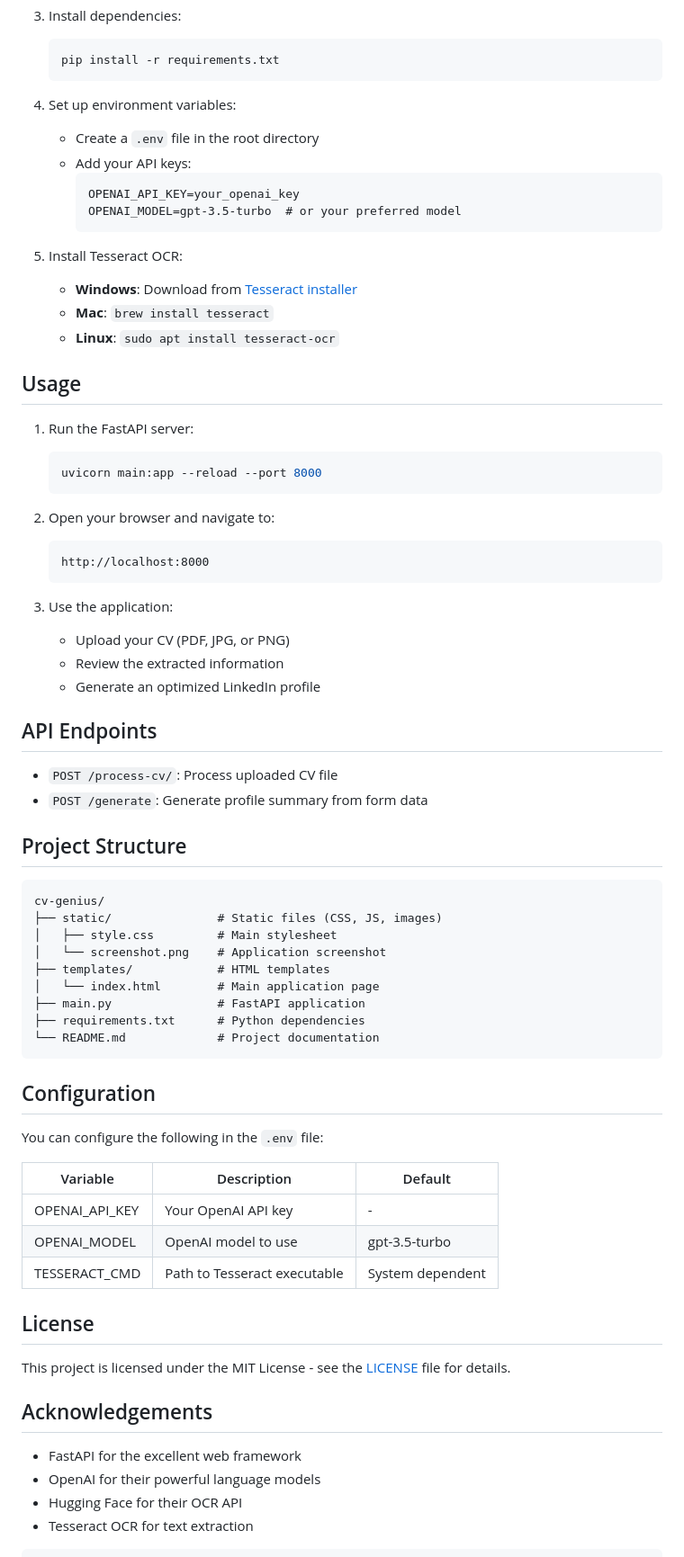
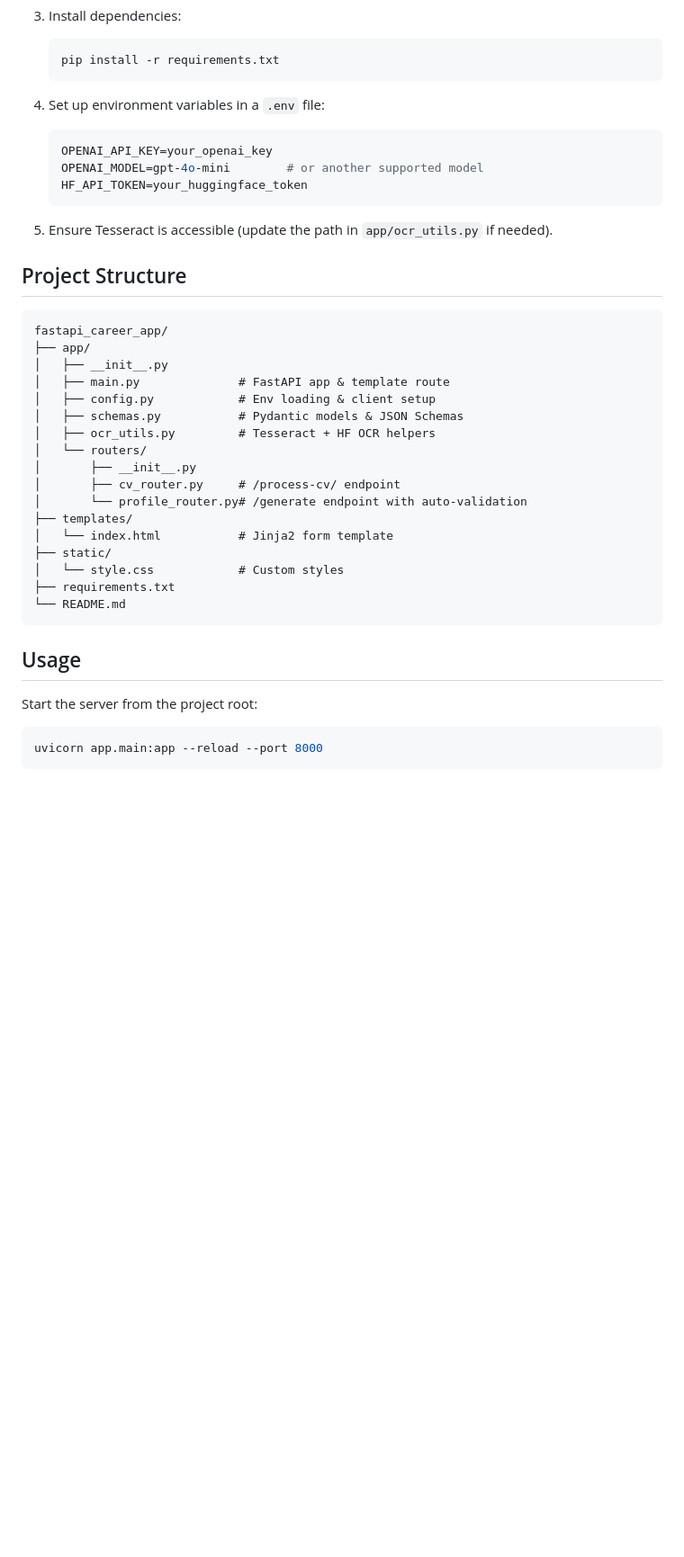
Before and after one commit to RamiIbrahim2002/Automatic-Profile-Summary, a Markdown page: README.md, the part around one of its changes. Shown at 90% size. Rendered like a GitHub page; blank space fills up the shorter version.

````diff
--- a/README.md
+++ b/README.md
@@ -58,74 +45,41 @@ CV Genius is a web application that helps professionals transform their CVs into
    pip install -r requirements.txt
    ```
 
-4. Set up environment variables:
-   - Create a `.env` file in the root directory
-   - Add your API keys:
-     ```
-     OPENAI_API_KEY=your_openai_key
-     OPENAI_MODEL=gpt-3.5-turbo  # or your preferred model
-     ```
-
-5. Install Tesseract OCR:
-   - **Windows**: Download from [Tesseract installer](https://github.com/UB-Mannheim/tesseract/wiki)
-   - **Mac**: `brew install tesseract`
-   - **Linux**: `sudo apt install tesseract-ocr`
-
-## Usage
-
-1. Run the FastAPI server:
-   ```bash
-   uvicorn main:app --reload --port 8000
+4. Set up environment variables in a `.env` file:
+   ```env
+   OPENAI_API_KEY=your_openai_key
+   OPENAI_MODEL=gpt-4o-mini        # or another supported model
+   HF_API_TOKEN=your_huggingface_token
    ```
 
-2. Open your browser and navigate to:
-   ```
-   http://localhost:8000
-   ```
-
-3. Use the application:
-   - Upload your CV (PDF, JPG, or PNG)
-   - Review the extracted information
-   - Generate an optimized LinkedIn profile
-
-## API Endpoints
-
-- `POST /process-cv/`: Process uploaded CV file
-- `POST /generate`: Generate profile summary from form data
+5. Ensure Tesseract is accessible (update the path in `app/ocr_utils.py` if needed).
 
 ## Project Structure
 
 ```
-cv-genius/
-├── static/               # Static files (CSS, JS, images)
-│   ├── style.css         # Main stylesheet
-│   └── screenshot.png    # Application screenshot
-├── templates/            # HTML templates
-│   └── index.html        # Main application page
-├── main.py               # FastAPI application
-├── requirements.txt      # Python dependencies
-└── README.md             # Project documentation
+fastapi_career_app/
+├── app/
+│   ├── __init__.py
+│   ├── main.py              # FastAPI app & template route
+│   ├── config.py            # Env loading & client setup
+│   ├── schemas.py           # Pydantic models & JSON Schemas
+│   ├── ocr_utils.py         # Tesseract + HF OCR helpers
+│   └── routers/
+│       ├── __init__.py
+│       ├── cv_router.py     # /process-cv/ endpoint
+│       └── profile_router.py# /generate endpoint with auto-validation
+├── templates/
+│   └── index.html           # Jinja2 form template
+├── static/
+│   └── style.css            # Custom styles
+├── requirements.txt
+└── README.md
 ```
 
-## Configuration
+## Usage
 
-You can configure the following in the `.env` file:
-
-| Variable          | Description                          | Default           |
-|-------------------|--------------------------------------|-------------------|
-| OPENAI_API_KEY    | Your OpenAI API key                  | -                 |
-| OPENAI_MODEL      | OpenAI model to use                  | gpt-3.5-turbo     |
-| TESSERACT_CMD     | Path to Tesseract executable         | System dependent  |
-
-## License
-
-This project is licensed under the MIT License - see the [LICENSE](LICENSE) file for details.
-
-## Acknowledgements
-
-- FastAPI for the excellent web framework
-- OpenAI for their powerful language models
-- Hugging Face for their OCR API
-- Tesseract OCR for text extraction
+Start the server from the project root:
+```bash
+uvicorn app.main:app --reload --port 8000
 ```
 
````
Also changed, not shown: other parts of README.md (+63 -55 lines), pipeline.png, 3 other files.
